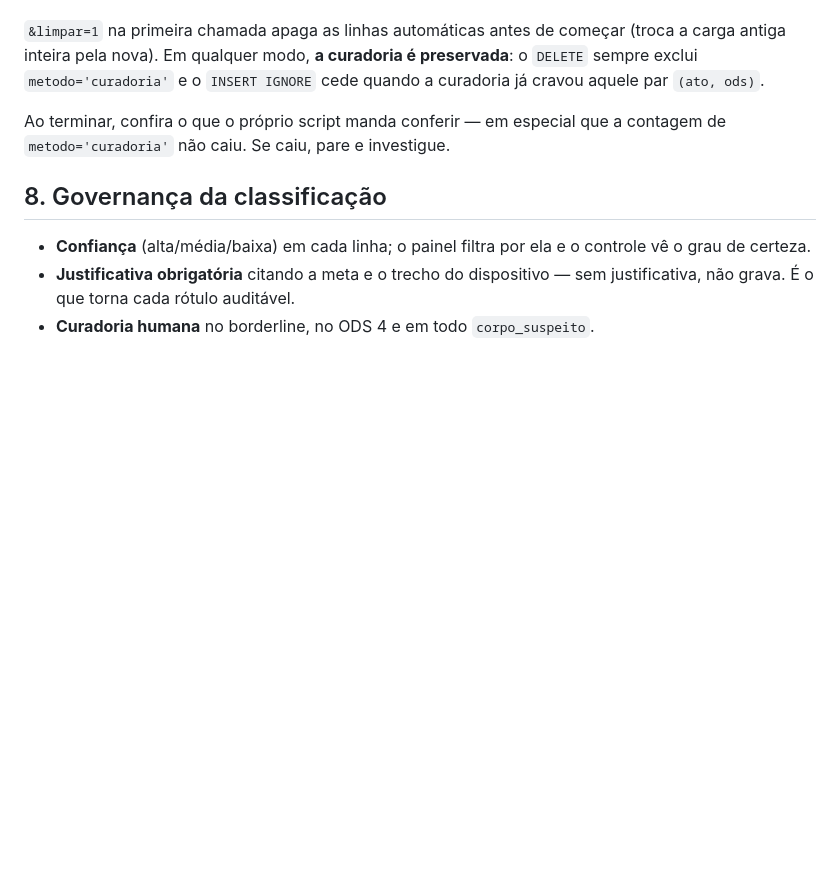
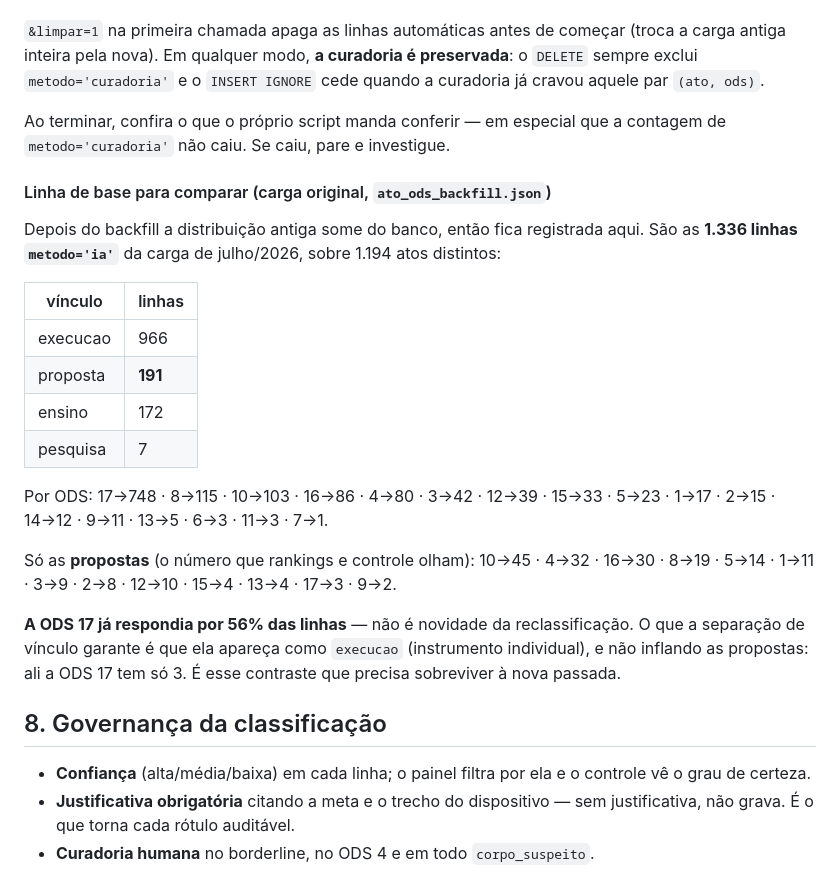
Before and after one commit to estudio-max/Portal-de-Normas-e-atos-da-UFF, a Markdown page: docs/METODOLOGIA-ODS.md, the part around the change. Rendered like a GitHub page; blank space fills up the shorter version.

Commit message:
docs: registra a linha de base da carga ODS original
Depois do backfill a distribuicao antiga some do banco. Ficam registradas as
1.336 linhas metodo='ia' da carga de julho/2026 (1.194 atos): por vinculo, por
ODS, e o recorte so das propostas — que e o numero que rankings e controle
olham.

O dado que muda a leitura: a ODS 17 ja respondia por 56% das linhas antes desta
reclassificacao. Nao e novidade dela. O que a separacao de vinculo garante e
que essas linhas sejam execucao (instrumento individual) e nao proposta: nas
propostas a ODS 17 tem 3 de 191.

Co-Authored-By: Claude Opus 5 <noreply@anthropic.com>

```diff
--- a/docs/METODOLOGIA-ODS.md
+++ b/docs/METODOLOGIA-ODS.md
@@ -401,6 +401,30 @@ cede quando a curadoria já cravou aquele par `(ato, ods)`.
 Ao terminar, confira o que o próprio script manda conferir — em especial que a
 contagem de `metodo='curadoria'` não caiu. Se caiu, pare e investigue.
 
+#### Linha de base para comparar (carga original, `ato_ods_backfill.json`)
+
+Depois do backfill a distribuição antiga some do banco, então fica registrada
+aqui. São as **1.336 linhas `metodo='ia'`** da carga de julho/2026, sobre 1.194
+atos distintos:
+
+| vínculo | linhas |
+|---|---|
+| execucao | 966 |
+| proposta | **191** |
+| ensino | 172 |
+| pesquisa | 7 |
+
+Por ODS: 17→748 · 8→115 · 10→103 · 16→86 · 4→80 · 3→42 · 12→39 · 15→33 ·
+5→23 · 1→17 · 2→15 · 14→12 · 9→11 · 13→5 · 6→3 · 11→3 · 7→1.
+
+Só as **propostas** (o número que rankings e controle olham): 10→45 · 4→32 ·
+16→30 · 8→19 · 5→14 · 1→11 · 3→9 · 2→8 · 12→10 · 15→4 · 13→4 · 17→3 · 9→2.
+
+**A ODS 17 já respondia por 56% das linhas** — não é novidade da reclassificação.
+O que a separação de vínculo garante é que ela apareça como `execucao`
+(instrumento individual), e não inflando as propostas: ali a ODS 17 tem só 3.
+É esse contraste que precisa sobreviver à nova passada.
+
 ## 8. Governança da classificação
 
 - **Confiança** (alta/média/baixa) em cada linha; o painel filtra por ela e o controle
```
